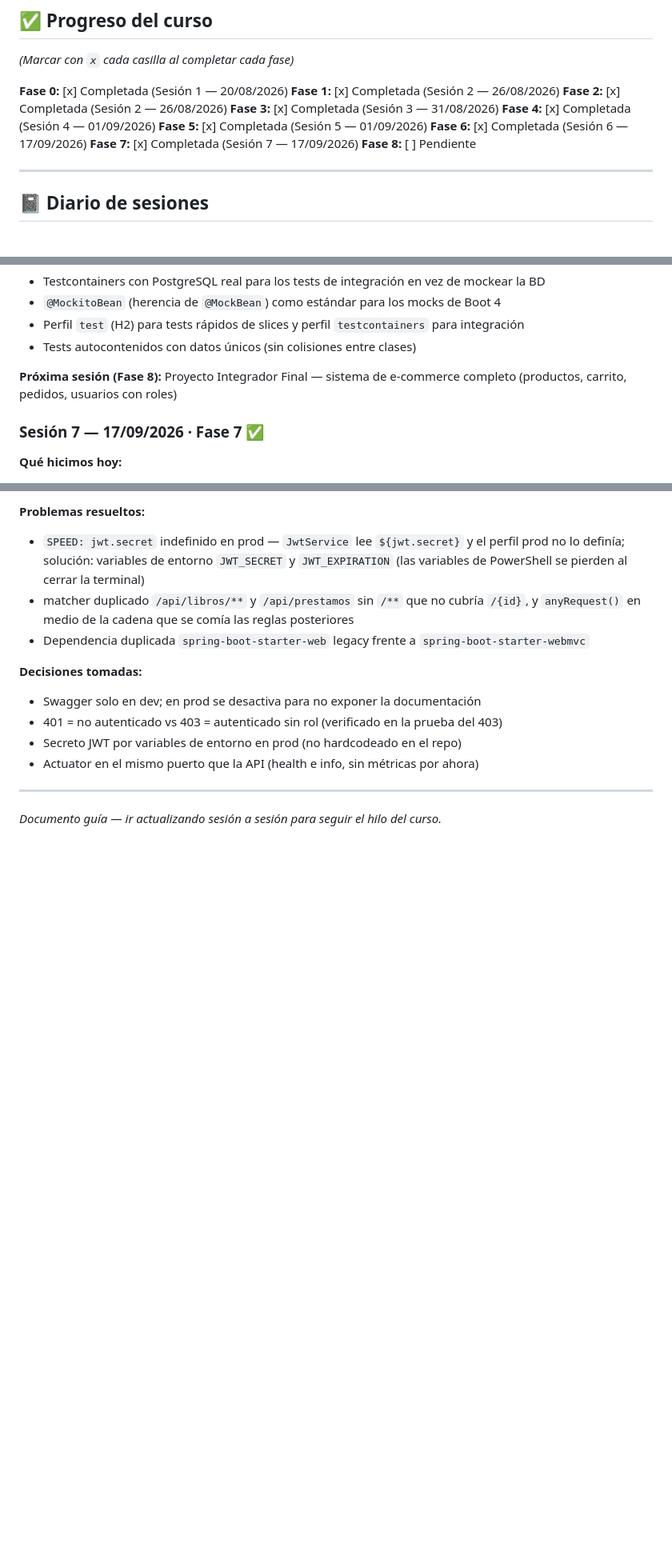
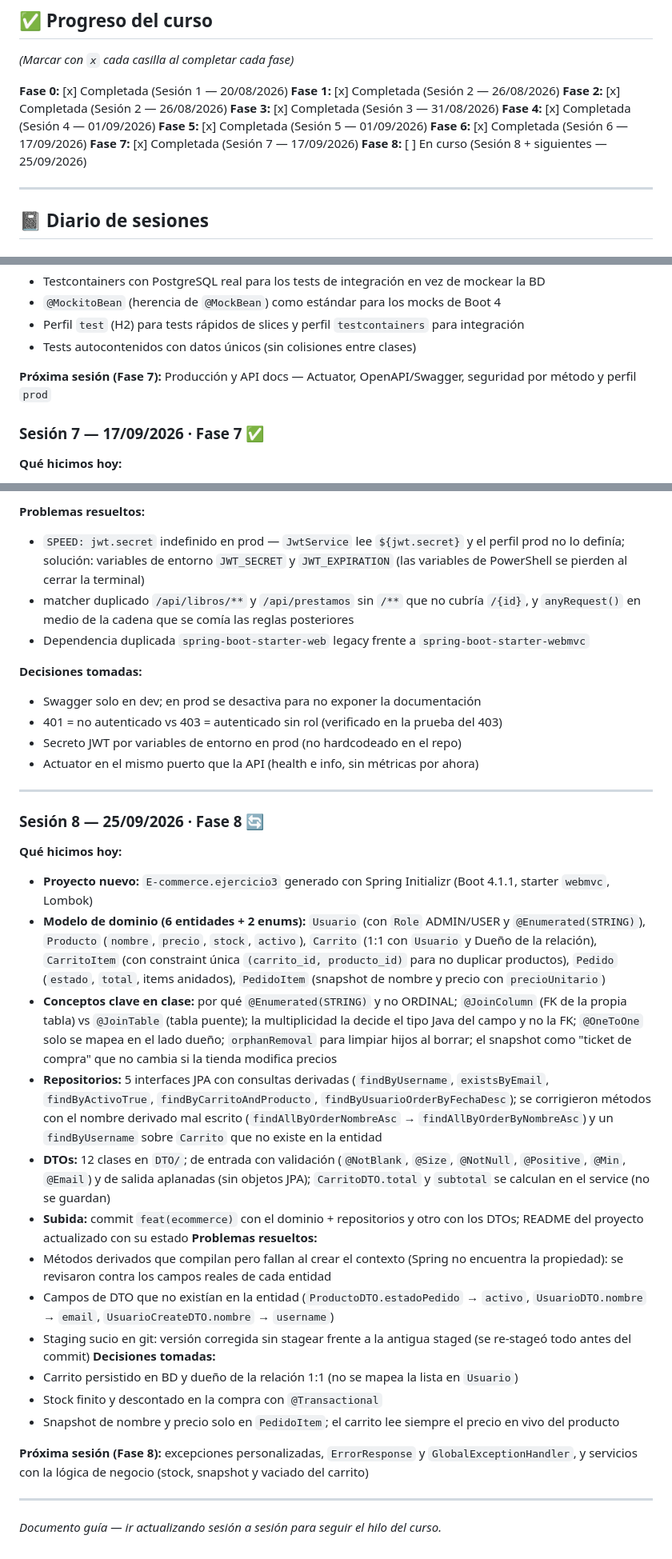
Before and after one commit to acusanty16-svg/1er-A-o-DAM, a Markdown page: 01-Programacion-Springboot/PLAN_DE_ESTUDIOS.md, 3 parts joined by grey strips. Shown at 80% size. Rendered like a GitHub page; blank space fills up the shorter version.

Commit message:
docs: actualizar plan y readmes con el inicio de la fase 8
Registra el arranque del proyecto E-commerce.ejercicio3 (dominio, repositorios y DTOs):
- README principal: fase 8 en curso, proyecto 3 en la estructura y progreso con fecha
- PLAN de estudios: diario de la sesion 8 y estado de la fase 8
- Notas del ejercicio 2: fase actualizada a la fase 8

```diff
--- a/01-Programacion-Springboot/PLAN_DE_ESTUDIOS.md
+++ b/01-Programacion-Springboot/PLAN_DE_ESTUDIOS.md
@@ -121,7 +121,7 @@ Que el estudiante entienda Spring Boot en su totalidad: cómo funciona por dentr
 **Fase 5:** [x] Completada (Sesión 5 — 01/09/2026)
 **Fase 6:** [x] Completada (Sesión 6 — 17/09/2026)
 **Fase 7:** [x] Completada (Sesión 7 — 17/09/2026)
-**Fase 8:** [ ] Pendiente
+**Fase 8:** [ ] En curso (Sesión 8 + siguientes — 25/09/2026)
 
 ---
 
@@ -277,7 +277,7 @@ Que el estudiante entienda Spring Boot en su totalidad: cómo funciona por dentr
 - Perfil `test` (H2) para tests rápidos de slices y perfil `testcontainers` para integración
 - Tests autocontenidos con datos únicos (sin colisiones entre clases)
 
-**Próxima sesión (Fase 8):** Proyecto Integrador Final — sistema de e-commerce completo (productos, carrito, pedidos, usuarios con roles)
+**Próxima sesión (Fase 7):** Producción y API docs — Actuator, OpenAPI/Swagger, seguridad por método y perfil `prod`
 
 ### Sesión 7 — 17/09/2026 · Fase 7 ✅
 **Qué hicimos hoy:**
@@ -303,4 +303,25 @@ Que el estudiante entienda Spring Boot en su totalidad: cómo funciona por dentr
 
 ---
 
+### Sesión 8 — 25/09/2026 · Fase 8 🔄
+**Qué hicimos hoy:**
+- **Proyecto nuevo:** `E-commerce.ejercicio3` generado con Spring Initializr (Boot 4.1.1, starter `webmvc`, Lombok)
+- **Modelo de dominio (6 entidades + 2 enums):** `Usuario` (con `Role` ADMIN/USER y `@Enumerated(STRING)`), `Producto` (`nombre`, `precio`, `stock`, `activo`), `Carrito` (1:1 con `Usuario` y Dueño de la relación), `CarritoItem` (con constraint única `(carrito_id, producto_id)` para no duplicar productos), `Pedido` (`estado`, `total`, items anidados), `PedidoItem` (snapshot de nombre y precio con `precioUnitario`)
+- **Conceptos clave en clase:** por qué `@Enumerated(STRING)` y no ORDINAL; `@JoinColumn` (FK de la propia tabla) vs `@JoinTable` (tabla puente); la multiplicidad la decide el tipo Java del campo y no la FK; `@OneToOne` solo se mapea en el lado dueño; `orphanRemoval` para limpiar hijos al borrar; el snapshot como "ticket de compra" que no cambia si la tienda modifica precios
+- **Repositorios:** 5 interfaces JPA con consultas derivadas (`findByUsername`, `existsByEmail`, `findByActivoTrue`, `findByCarritoAndProducto`, `findByUsuarioOrderByFechaDesc`); se corrigieron métodos con el nombre derivado mal escrito (`findAllByOrderNombreAsc` → `findAllByOrderByNombreAsc`) y un `findByUsername` sobre `Carrito` que no existe en la entidad
+- **DTOs:** 12 clases en `DTO/`; de entrada con validación (`@NotBlank`, `@Size`, `@NotNull`, `@Positive`, `@Min`, `@Email`) y de salida aplanadas (sin objetos JPA); `CarritoDTO.total` y `subtotal` se calculan en el service (no se guardan)
+- **Subida:** commit `feat(ecommerce)` con el dominio + repositorios y otro con los DTOs; README del proyecto actualizado con su estado
+**Problemas resueltos:**
+- Métodos derivados que compilan pero fallan al crear el contexto (Spring no encuentra la propiedad): se revisaron contra los campos reales de cada entidad
+- Campos de DTO que no existían en la entidad (`ProductoDTO.estadoPedido` → `activo`, `UsuarioDTO.nombre` → `email`, `UsuarioCreateDTO.nombre` → `username`)
+- Staging sucio en git: versión corregida sin stagear frente a la antigua staged (se re-stageó todo antes del commit)
+**Decisiones tomadas:**
+- Carrito persistido en BD y dueño de la relación 1:1 (no se mapea la lista en `Usuario`)
+- Stock finito y descontado en la compra con `@Transactional`
+- Snapshot de nombre y precio solo en `PedidoItem`; el carrito lee siempre el precio en vivo del producto
+
+**Próxima sesión (Fase 8):** excepciones personalizadas, `ErrorResponse` y `GlobalExceptionHandler`, y servicios con la lógica de negocio (stock, snapshot y vaciado del carrito)
+
+---
+
 *Documento guía — ir actualizando sesión a sesión para seguir el hilo del curso.*
```
Also changed, not shown: 01-Programacion-Springboot/README.md (+10 -2 lines), 1 other file.
